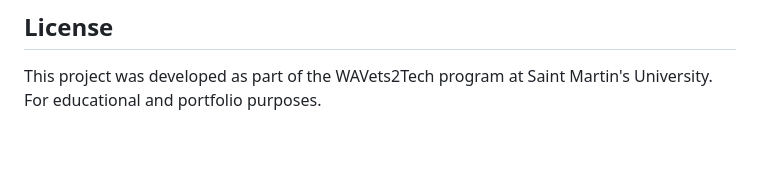
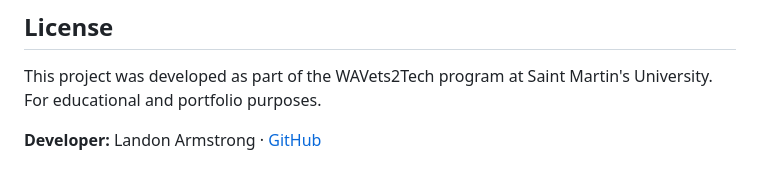
Before and after one commit to Larmstrong1127/WAVets2Tech, a Markdown page: README.md, the part around the change. Drawn GitHub-style; blank space fills up the shorter version.

Commit message:
Update README with developer credit link
Co-Authored-By: Claude Sonnet 4.6 <noreply@anthropic.com>

```diff
--- a/README.md
+++ b/README.md
@@ -112,3 +112,5 @@ npm start
 ## License
 
 This project was developed as part of the WAVets2Tech program at Saint Martin's University. For educational and portfolio purposes.
+
+**Developer:** Landon Armstrong · [GitHub](https://github.com/Larmstrong1127)
```
